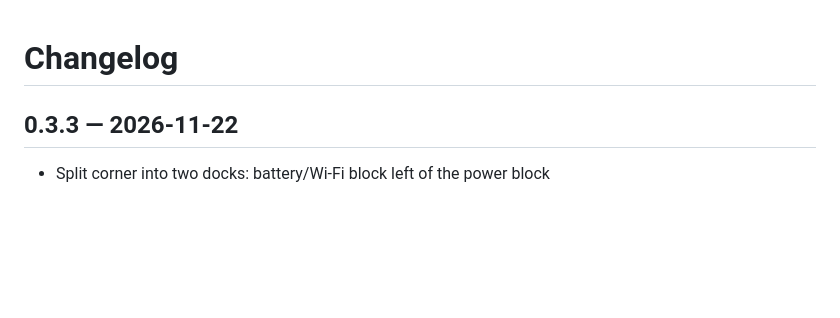
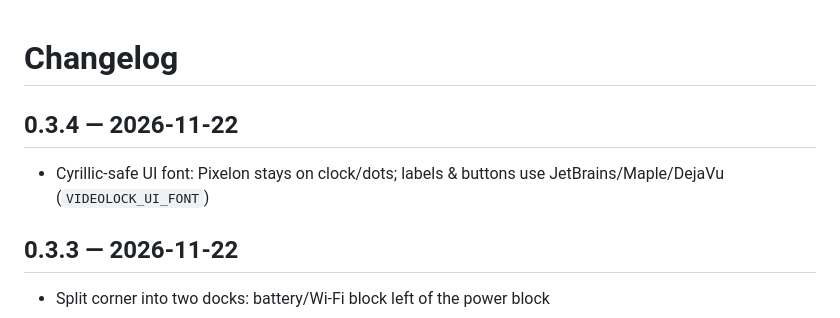
Before and after one commit to torwin-job/videolock, a Markdown page: CHANGELOG.md, the part around the change. GitHub-like rendering; blank space fills up the shorter version.

```diff
--- a/CHANGELOG.md
+++ b/CHANGELOG.md
@@ -1,4 +1,8 @@
 # Changelog
+
+## 0.3.4 — 2026-11-22
+
+- Cyrillic-safe UI font: Pixelon stays on clock/dots; labels & buttons use JetBrains/Maple/DejaVu (`VIDEOLOCK_UI_FONT`)
 
 ## 0.3.3 — 2026-11-22
 
```
Also changed, not shown: README.md (+3 -2 lines), assets/screenshots/lock.jpg, assets/screenshots/lock2.jpg, 1 other file.
